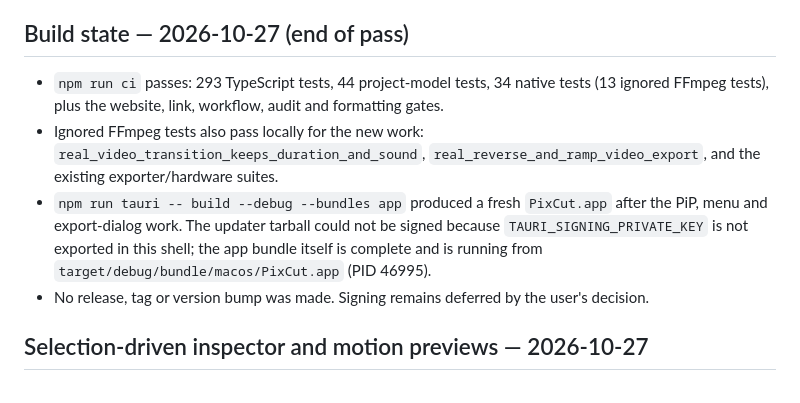
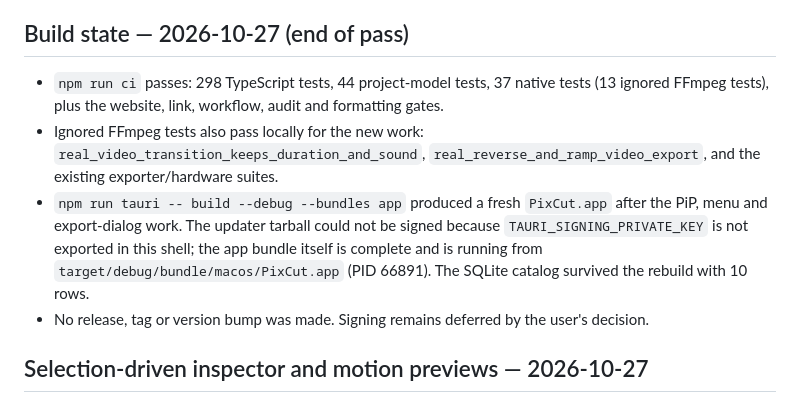
Before and after one commit to Plain-Workshop/pixcut, a Markdown page: desktop/VERIFICATION.md, the part around the change. Drawn GitHub-style.

Commit message:
docs: record the SQLite build state and test counts

```diff
--- a/desktop/VERIFICATION.md
+++ b/desktop/VERIFICATION.md
@@ -1135,9 +1135,9 @@ Windows/Linux builds, signing/notarization, FFmpeg redistribution, full native m
 
 ## Build state — 2026-10-27 (end of pass)
 
-- `npm run ci` passes: 293 TypeScript tests, 44 project-model tests, 34 native tests (13 ignored FFmpeg tests), plus the website, link, workflow, audit and formatting gates.
+- `npm run ci` passes: 298 TypeScript tests, 44 project-model tests, 37 native tests (13 ignored FFmpeg tests), plus the website, link, workflow, audit and formatting gates.
 - Ignored FFmpeg tests also pass locally for the new work: `real_video_transition_keeps_duration_and_sound`, `real_reverse_and_ramp_video_export`, and the existing exporter/hardware suites.
-- `npm run tauri -- build --debug --bundles app` produced a fresh `PixCut.app` after the PiP, menu and export-dialog work. The updater tarball could not be signed because `TAURI_SIGNING_PRIVATE_KEY` is not exported in this shell; the app bundle itself is complete and is running from `target/debug/bundle/macos/PixCut.app` (PID 46995).
+- `npm run tauri -- build --debug --bundles app` produced a fresh `PixCut.app` after the PiP, menu and export-dialog work. The updater tarball could not be signed because `TAURI_SIGNING_PRIVATE_KEY` is not exported in this shell; the app bundle itself is complete and is running from `target/debug/bundle/macos/PixCut.app` (PID 66891). The SQLite catalog survived the rebuild with 10 rows.
 - No release, tag or version bump was made. Signing remains deferred by the user's decision.
 
 ## Selection-driven inspector and motion previews — 2026-10-27
```
